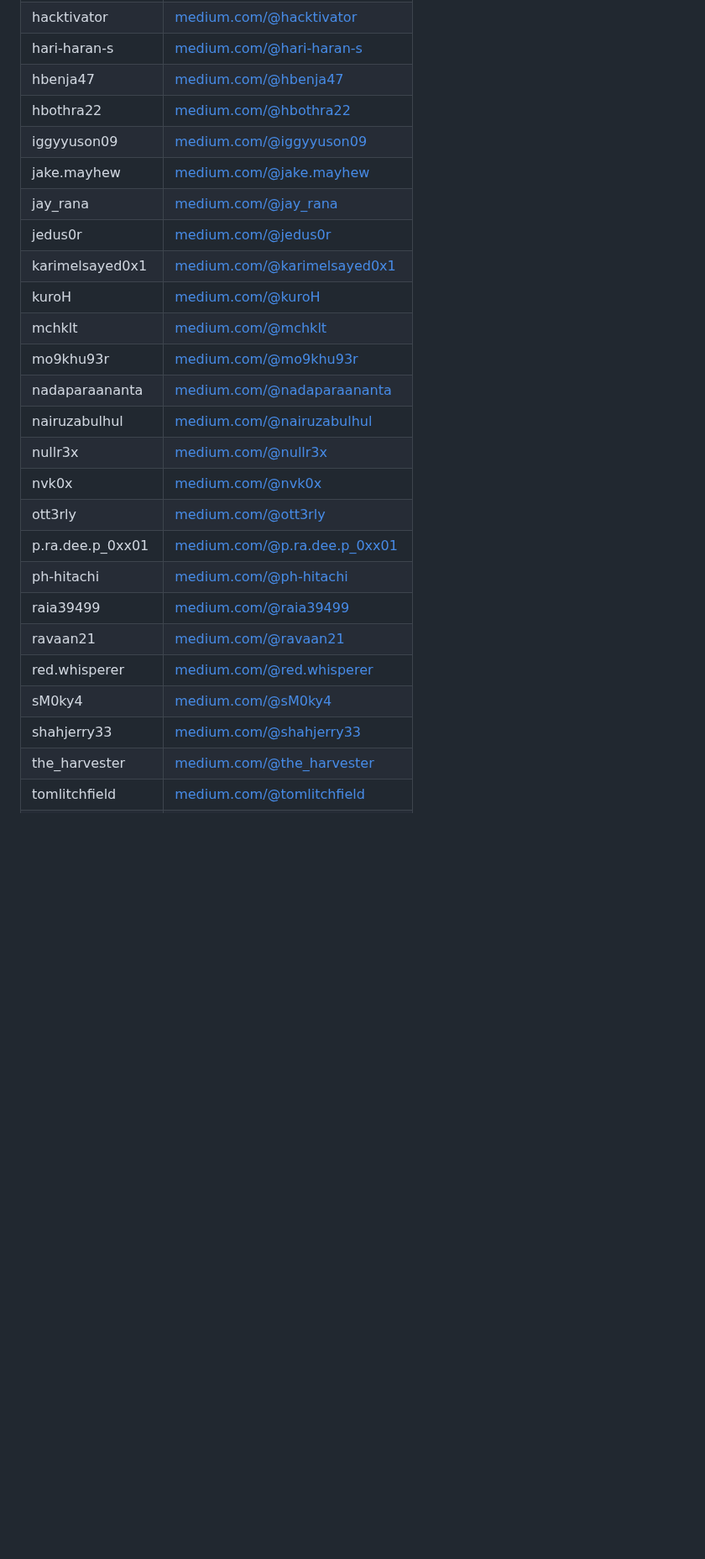
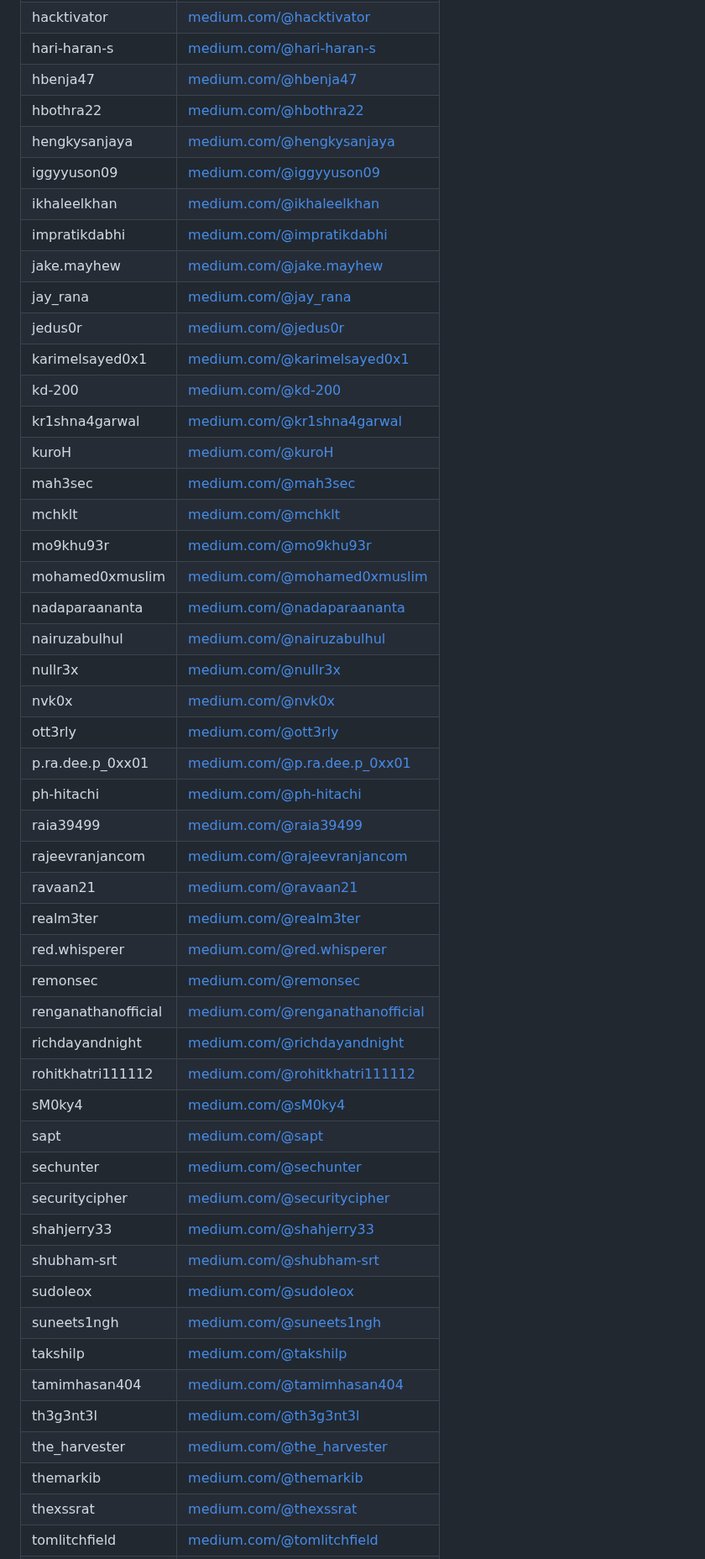
Before and after one commit to Raunaksplanet/My-CyberSecurity-Store, a Markdown page: Hackers To Follow/readme.md, the part around one of its changes. Shown at 84% size. GitHub-like rendering; blank space fills up the shorter version.

```diff
--- a/Hackers To Follow/readme.md
+++ b/Hackers To Follow/readme.md
@@ -200,14 +208,21 @@
 | hari-haran-s       | [medium.com/@hari-haran-s](https://medium.com/@hari-haran-s)     |
 | hbenja47           | [medium.com/@hbenja47](https://medium.com/@hbenja47)             |
 | hbothra22          | [medium.com/@hbothra22](https://medium.com/@hbothra22)           |
+| hengkysanjaya      | [medium.com/@hengkysanjaya](https://medium.com/@hengkysanjaya)   |
 | iggyyuson09        | [medium.com/@iggyyuson09](https://medium.com/@iggyyuson09)       |
+| ikhaleelkhan       | [medium.com/@ikhaleelkhan](https://medium.com/@ikhaleelkhan)     |
+| impratikdabhi      | [medium.com/@impratikdabhi](https://medium.com/@impratikdabhi)   |
 | jake.mayhew        | [medium.com/@jake.mayhew](https://medium.com/@jake.mayhew)       |
 | jay_rana           | [medium.com/@jay_rana](https://medium.com/@jay_rana)             |
 | jedus0r            | [medium.com/@jedus0r](https://medium.com/@jedus0r)               |
 | karimelsayed0x1    | [medium.com/@karimelsayed0x1](https://medium.com/@karimelsayed0x1) |
+| kd-200             | [medium.com/@kd-200](https://medium.com/@kd-200)                 |
+| kr1shna4garwal     | [medium.com/@kr1shna4garwal](https://medium.com/@kr1shna4garwal) |
 | kuroH              | [medium.com/@kuroH](https://medium.com/@kuroH)                   |
+| mah3sec            | [medium.com/@mah3sec](https://medium.com/@mah3sec)               |
 | mchklt             | [medium.com/@mchklt](https://medium.com/@mchklt)                 |
 | mo9khu93r          | [medium.com/@mo9khu93r](https://medium.com/@mo9khu93r)           |
+| mohamed0xmuslim    | [medium.com/@mohamed0xmuslim](https://medium.com/@mohamed0xmuslim) |
 | nadaparaananta     | [medium.com/@nadaparaananta](https://medium.com/@nadaparaananta) |
 | nairuzabulhul      | [medium.com/@nairuzabulhul](https://medium.com/@nairuzabulhul)   |
 | nullr3x            | [medium.com/@nullr3x](https://medium.com/@nullr3x)               |
@@ -216,9 +231,26 @@
 | p.ra.dee.p_0xx01   | [medium.com/@p.ra.dee.p_0xx01](https://medium.com/@p.ra.dee.p_0xx01) |
 | ph-hitachi         | [medium.com/@ph-hitachi](https://medium.com/@ph-hitachi)         |
 | raia39499          | [medium.com/@raia39499](https://medium.com/@raia39499)           |
+| rajeevranjancom    | [medium.com/@rajeevranjancom](https://medium.com/@rajeevranjancom) |
 | ravaan21           | [medium.com/@ravaan21](https://medium.com/@ravaan21)             |
+| realm3ter          | [medium.com/@realm3ter](https://medium.com/@realm3ter)           |
 | red.whisperer      | [medium.com/@red.whisperer](https://medium.com/@red.whisperer)   |
+| remonsec           | [medium.com/@remonsec](https://medium.com/@remonsec)             |
+| renganathanofficial| [medium.com/@renganathanofficial](https://medium.com/@renganathanofficial) |
+| richdayandnight    | [medium.com/@richdayandnight](https://medium.com/@richdayandnight) |
+| rohitkhatri111112  | [medium.com/@rohitkhatri111112](https://medium.com/@rohitkhatri111112) |
 | sM0ky4             | [medium.com/@sM0ky4](https://medium.com/@sM0ky4)                 |
+| sapt               | [medium.com/@sapt](https://medium.com/@sapt)                     |
+| sechunter          | [medium.com/@sechunter](https://medium.com/@sechunter)           |
+| securitycipher     | [medium.com/@securitycipher](https://medium.com/@securitycipher) |
 | shahjerry33        | [medium.com/@shahjerry33](https://medium.com/@shahjerry33)       |
+| shubham-srt        | [medium.com/@shubham-srt](https://medium.com/@shubham-srt)       |
+| sudoleox           | [medium.com/@sudoleox](https://medium.com/@sudoleox)             |
+| suneets1ngh        | [medium.com/@suneets1ngh](https://medium.com/@suneets1ngh)       |
+| takshilp           | [medium.com/@takshilp](https://medium.com/@takshilp)             |
+| tamimhasan404      | [medium.com/@tamimhasan404](https://medium.com/@tamimhasan404)   |
+| th3g3nt3l          | [medium.com/@th3g3nt3l](https://medium.com/@th3g3nt3l)           |
 | the_harvester      | [medium.com/@the_harvester](https://medium.com/@the_harvester)   |
+| themarkib          | [medium.com/@themarkib](https://medium.com/@themarkib)           |
+| thexssrat          | [medium.com/@thexssrat](https://medium.com/@thexssrat)           |
 | tomlitchfield      | [medium.com/@tomlitchfield](https://medium.com/@tomlitchfield)   |
```
Also changed, not shown: other parts of Hackers To Follow/readme.md (+14 -2 lines).
